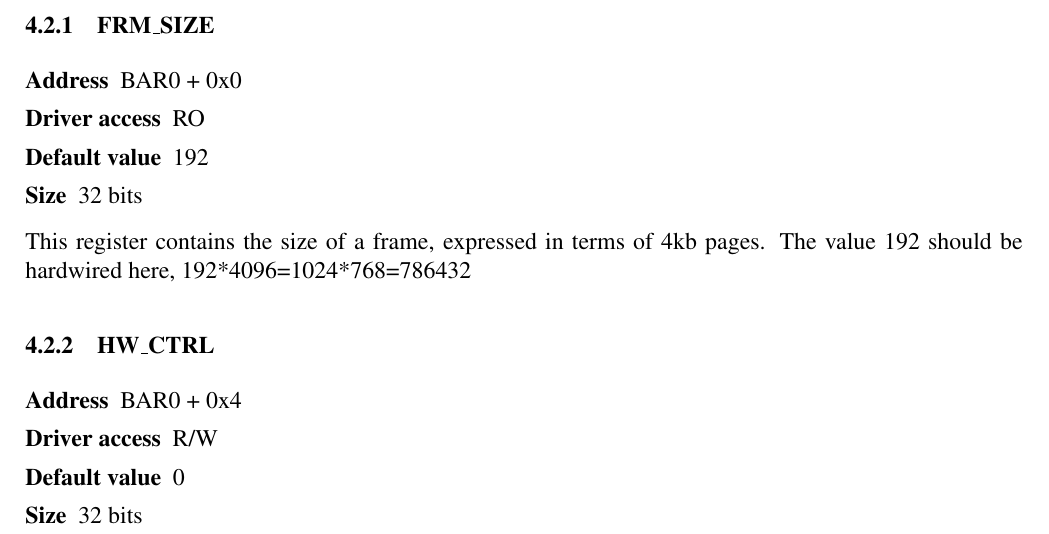
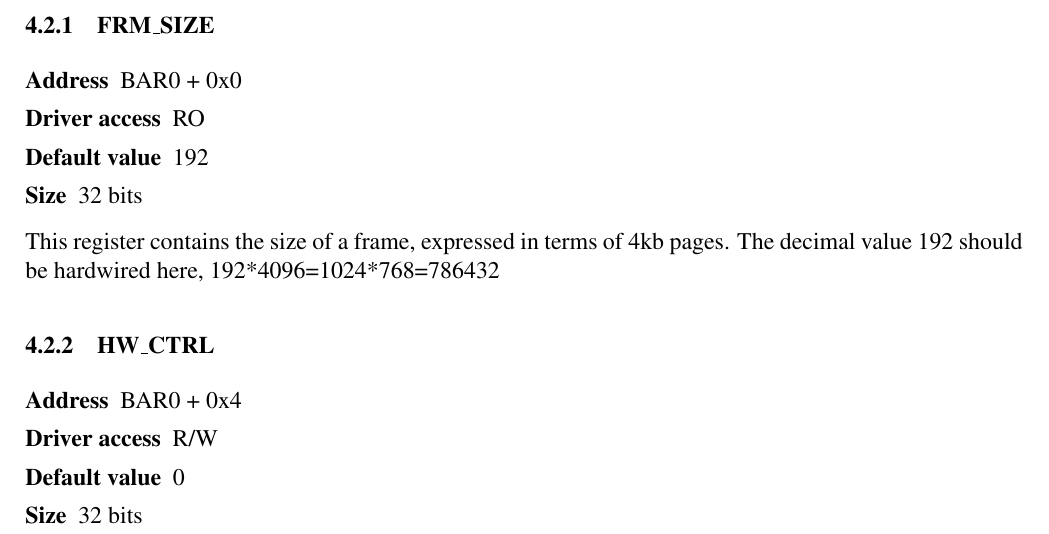
Before and after one commit to jsbronder/b3dfg, a LaTeX document (design/design.tex): part of page 6 of 15, cut so that both start at the same text. Compiled offline with pdfLaTeX.

Commit message:
4.2.1: Clarify that FRM_SIZE has *decimal* value 192

```diff
--- a/design/design.tex
+++ b/design/design.tex
@@ -196,7 +196,7 @@ as follows:
 \item[Size] 32 bits
 \end{description}
 
-This register contains the size of a frame, expressed in terms of 4kb pages. The value 192 should be hardwired here, 192*4096=1024*768=786432
+This register contains the size of a frame, expressed in terms of 4kb pages. The decimal value 192 should be hardwired here, 192*4096=1024*768=786432
 
 \subsubsection{HW\_CTRL}
 
```
